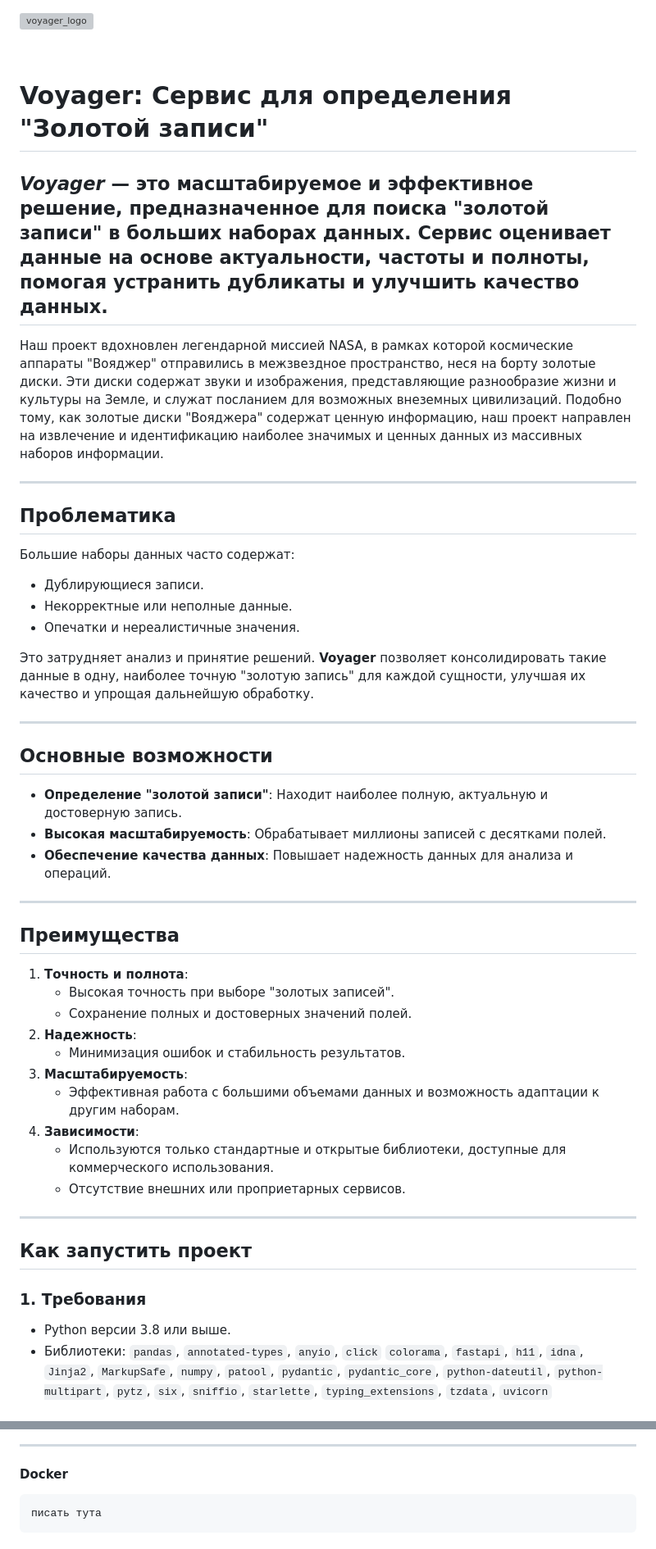
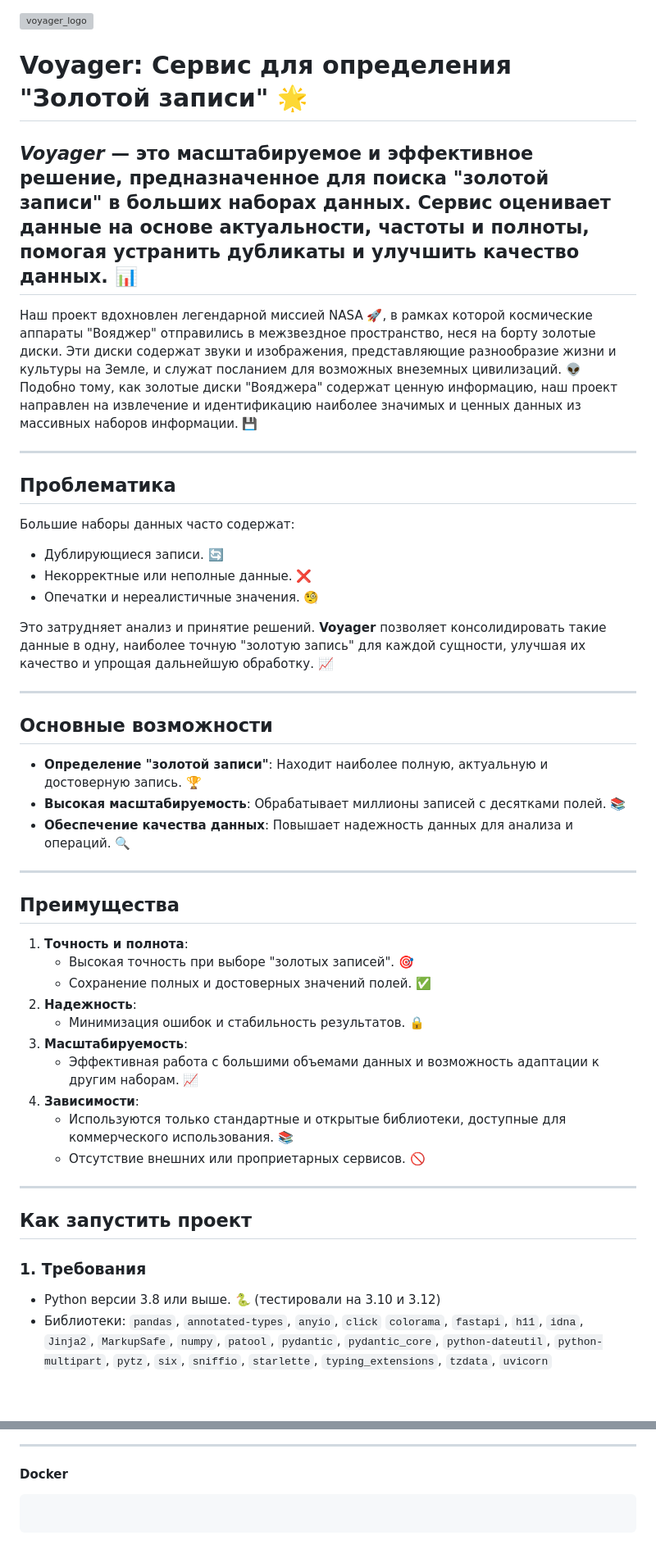
Before and after one commit to Grtop/T1_hackathon, a Markdown page: README.md, 2 parts joined by grey strips. Shown: that part at 82% size. Drawn GitHub-style; blank space fills up the shorter version; grey boxes are pictures that could not be loaded.

````diff
--- a/README.md
+++ b/README.md
@@ -1,52 +1,50 @@
 
 ![voyager_logo](https://github.com/user-attachments/assets/b2abcbbf-693a-453e-a023-961b849fed9a)
 
-
-﻿
-# Voyager: Сервис для определения "Золотой записи"
-*Voyager* — это масштабируемое и эффективное решение, предназначенное для поиска "золотой записи" в больших наборах данных. Сервис оценивает данные на основе актуальности, частоты и полноты, помогая устранить дубликаты и улучшить качество данных.
+# Voyager: Сервис для определения "Золотой записи" 🌟
+*Voyager* — это масштабируемое и эффективное решение, предназначенное для поиска "золотой записи" в больших наборах данных. Сервис оценивает данные на основе актуальности, частоты и полноты, помогая устранить дубликаты и улучшить качество данных. 📊
 ---
-Наш проект вдохновлен легендарной миссией NASA, в рамках которой космические аппараты "Вояджер" отправились в межзвездное пространство, неся на борту золотые диски. Эти диски содержат звуки и изображения, представляющие разнообразие жизни и культуры на Земле, и служат посланием для возможных внеземных цивилизаций.
-Подобно тому, как золотые диски "Вояджера" содержат ценную информацию, наш проект направлен на извлечение и идентификацию наиболее значимых и ценных данных из массивных наборов информации.
+Наш проект вдохновлен легендарной миссией NASA 🚀, в рамках которой космические аппараты "Вояджер" отправились в межзвездное пространство, неся на борту золотые диски. Эти диски содержат звуки и изображения, представляющие разнообразие жизни и культуры на Земле, и служат посланием для возможных внеземных цивилизаций. 👽
+Подобно тому, как золотые диски "Вояджера" содержат ценную информацию, наш проект направлен на извлечение и идентификацию наиболее значимых и ценных данных из массивных наборов информации. 💾
 
 ---
 
 ## Проблематика
 
 Большие наборы данных часто содержат:
-- Дублирующиеся записи.
-- Некорректные или неполные данные.
-- Опечатки и нереалистичные значения.
+- Дублирующиеся записи. 🔄
+- Некорректные или неполные данные. ❌
+- Опечатки и нереалистичные значения. 🧐
 
-Это затрудняет анализ и принятие решений. **Voyager** позволяет консолидировать такие данные в одну, наиболее точную "золотую запись" для каждой сущности, улучшая их качество и упрощая дальнейшую обработку.
+Это затрудняет анализ и принятие решений. **Voyager** позволяет консолидировать такие данные в одну, наиболее точную "золотую запись" для каждой сущности, улучшая их качество и упрощая дальнейшую обработку. 📈
 
 ---
 
 ## Основные возможности
-- **Определение "золотой записи"**: Находит наиболее полную, актуальную и достоверную запись.
-- **Высокая масштабируемость**: Обрабатывает миллионы записей с десятками полей.
-- **Обеспечение качества данных**: Повышает надежность данных для анализа и операций.
+- **Определение "золотой записи"**: Находит наиболее полную, актуальную и достоверную запись. 🏆
+- **Высокая масштабируемость**: Обрабатывает миллионы записей с десятками полей. 📚
+- **Обеспечение качества данных**: Повышает надежность данных для анализа и операций. 🔍
 
 ---
 
 ## Преимущества
 1. **Точность и полнота**:
-   - Высокая точность при выборе "золотых записей".
-   - Сохранение полных и достоверных значений полей.
+   - Высокая точность при выборе "золотых записей". 🎯
+   - Сохранение полных и достоверных значений полей. ✅
 2. **Надежность**:
-   - Минимизация ошибок и стабильность результатов.
+   - Минимизация ошибок и стабильность результатов. 🔒
 3. **Масштабируемость**:
-   - Эффективная работа с большими объемами данных и возможность адаптации к другим наборам.
+   - Эффективная работа с большими объемами данных и возможность адаптации к другим наборам. 📈
 4. **Зависимости**:
-   - Используются только стандартные и открытые библиотеки, доступные для коммерческого использования.
-   - Отсутствие внешних или проприетарных сервисов.
+   - Используются только стандартные и открытые библиотеки, доступные для коммерческого использования. 📚
+   - Отсутствие внешних или проприетарных сервисов. 🚫
 
 ---
 
 ## Как запустить проект
 
 ### 1. **Требования**
-   - Python версии 3.8 или выше.
+   - Python версии 3.8 или выше. 🐍 (тестировали на 3.10 и 3.12)
    - Библиотеки: `pandas`, `annotated-types`, `anyio`, `click`
 `colorama`,
 `fastapi`,
@@ -80,5 +78,5 @@
 ---
 #### **Docker**
 ```
-писать тута
+
 ```
````
Also changed, not shown: other parts of README.md (+0 -5 lines).
